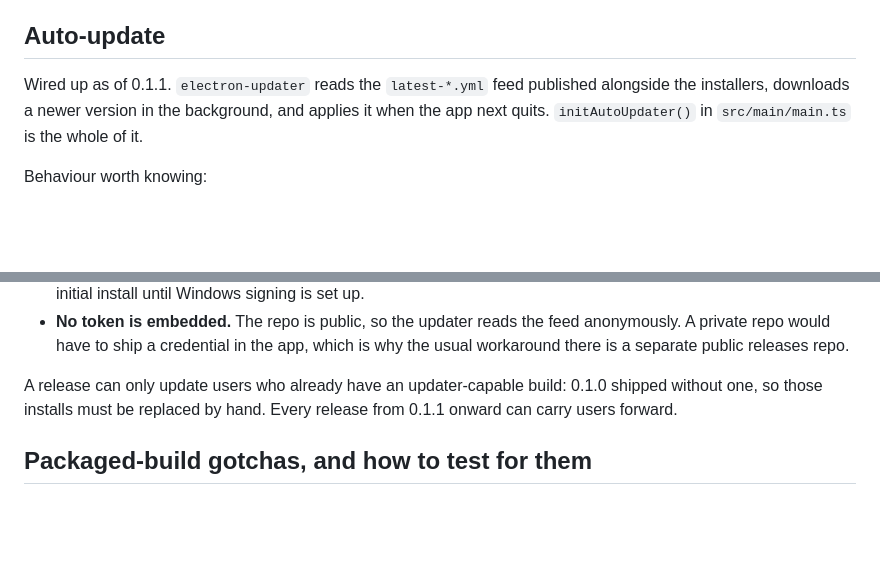
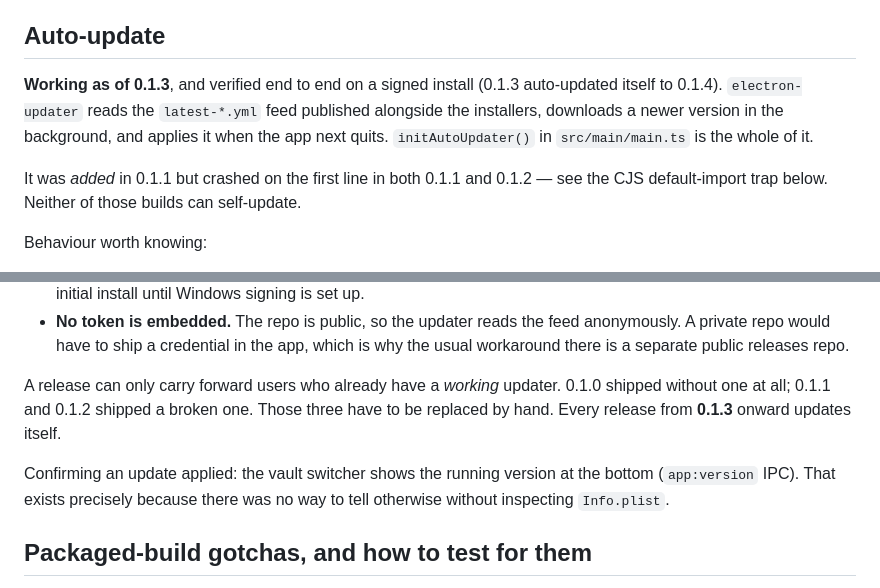
Before and after one commit to arjunrajlaboratory/Memex, a Markdown page: docs/RELEASING.md, 2 parts joined by grey strips. GitHub-like rendering; blank space fills up the shorter version.

Commit message:
docs: correct the auto-update status in RELEASING.md
The section claimed auto-update was 'wired up as of 0.1.1'. It was added then but
crashed on its first line in 0.1.1 and 0.1.2; it first actually worked in 0.1.3,
now verified end to end on a signed install (0.1.3 updated itself to 0.1.4).

Also records that 0.1.0 through 0.1.2 cannot carry users forward and must be
replaced by hand, and how to confirm an update applied (the version line in the
vault switcher).

Co-Authored-By: Claude Fable 5 <noreply@anthropic.com>
Claude-Session: https://claude.ai/code/session_01CFQsK7bpAmCwrSMpxYM5BC

```diff
--- a/docs/RELEASING.md
+++ b/docs/RELEASING.md
@@ -325,10 +325,14 @@ Until then the Windows installer is unsigned and users see a SmartScreen
 
 ## Auto-update
 
-Wired up as of 0.1.1. `electron-updater` reads the `latest-*.yml` feed published
-alongside the installers, downloads a newer version in the background, and
-applies it when the app next quits. `initAutoUpdater()` in `src/main/main.ts` is
-the whole of it.
+**Working as of 0.1.3**, and verified end to end on a signed install (0.1.3
+auto-updated itself to 0.1.4). `electron-updater` reads the `latest-*.yml` feed
+published alongside the installers, downloads a newer version in the background,
+and applies it when the app next quits. `initAutoUpdater()` in
+`src/main/main.ts` is the whole of it.
+
+It was *added* in 0.1.1 but crashed on the first line in both 0.1.1 and 0.1.2 —
+see the CJS default-import trap below. Neither of those builds can self-update.
 
 Behaviour worth knowing:
 
@@ -353,9 +357,14 @@ Behaviour worth knowing:
   anonymously. A private repo would have to ship a credential in the app, which
   is why the usual workaround there is a separate public releases repo.
 
-A release can only update users who already have an updater-capable build:
-0.1.0 shipped without one, so those installs must be replaced by hand. Every
-release from 0.1.1 onward can carry users forward.
+A release can only carry forward users who already have a *working* updater.
+0.1.0 shipped without one at all; 0.1.1 and 0.1.2 shipped a broken one. Those
+three have to be replaced by hand. Every release from **0.1.3** onward updates
+itself.
+
+Confirming an update applied: the vault switcher shows the running version at
+the bottom (`app:version` IPC). That exists precisely because there was no way
+to tell otherwise without inspecting `Info.plist`.
 
 ## Packaged-build gotchas, and how to test for them
 
```
